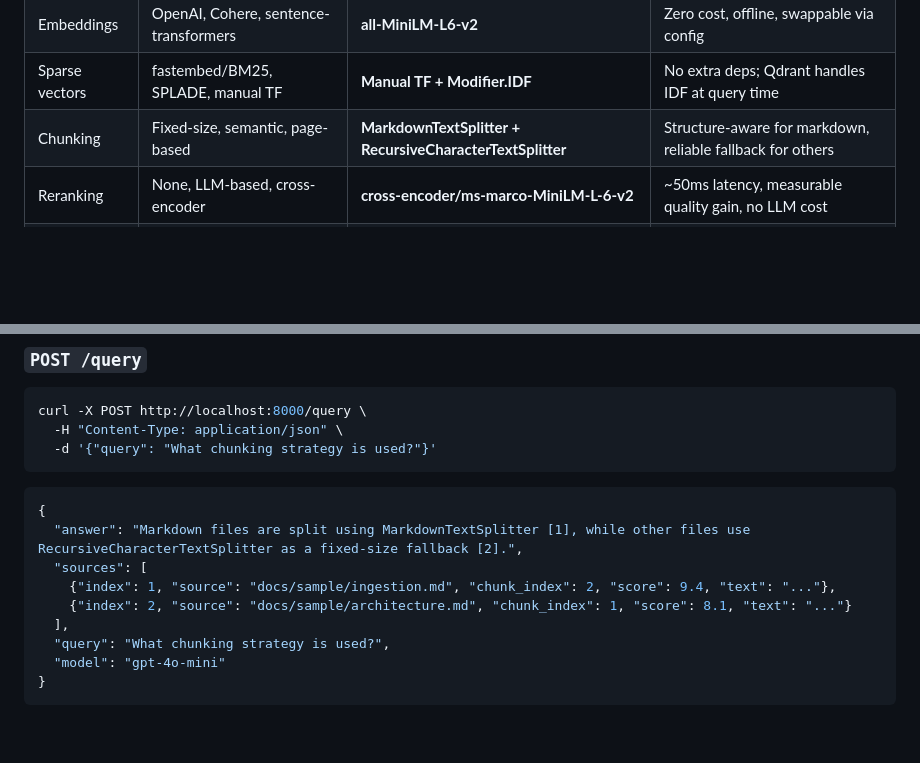
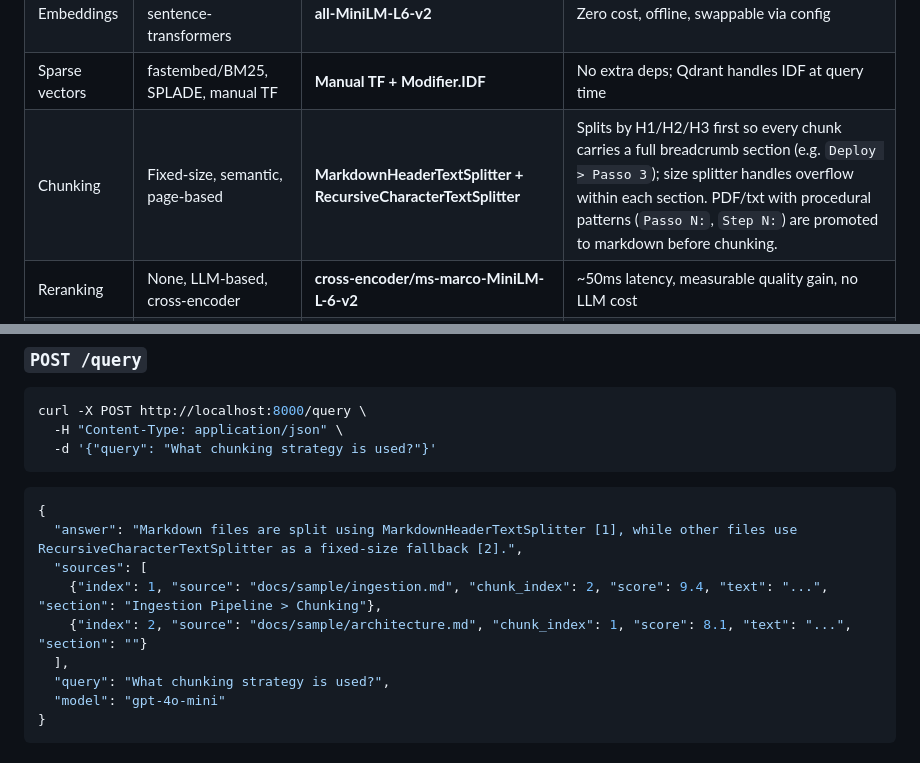
Before and after one commit to luannamorim/docquery, a Markdown page: README.md, 2 parts joined by grey strips. GitHub-like rendering; blank space fills up the shorter version.

Commit message:
docs: update README for MarkdownHeaderTextSplitter and section field in API response

````diff
--- a/README.md
+++ b/README.md
@@ -75,7 +75,7 @@ make serve
 | Vector DB | ChromaDB, Qdrant, Pinecone | **Qdrant** | Built-in hybrid search + RRF fusion, no separate BM25 infra |
 | Embeddings | OpenAI, Cohere, sentence-transformers | **all-MiniLM-L6-v2** | Zero cost, offline, swappable via config |
 | Sparse vectors | fastembed/BM25, SPLADE, manual TF | **Manual TF + Modifier.IDF** | No extra deps; Qdrant handles IDF at query time |
-| Chunking | Fixed-size, semantic, page-based | **MarkdownTextSplitter + RecursiveCharacterTextSplitter** | Structure-aware for markdown, reliable fallback for others |
+| Chunking | Fixed-size, semantic, page-based | **MarkdownHeaderTextSplitter + RecursiveCharacterTextSplitter** | Splits by H1/H2/H3 first so every chunk carries a full breadcrumb section (e.g. `Deploy > Passo 3`); size splitter handles overflow within each section. PDF/txt with procedural patterns (`Passo N:`, `Step N:`) are promoted to markdown before chunking. |
 | Reranking | None, LLM-based, cross-encoder | **cross-encoder/ms-marco-MiniLM-L-6-v2** | ~50ms latency, measurable quality gain, no LLM cost |
 | Framework | LangChain, LlamaIndex, custom | **Thin custom + individual libs** | No framework lock-in, explicit pipeline control |
 | Evaluation | Manual, RAGAS, custom | **RAGAS 0.4.x** | Industry standard, reproducible, comparable metrics |
@@ -110,10 +110,10 @@ curl -X POST http://localhost:8000/query \
 ```
 ```json
 {
-  "answer": "Markdown files are split using MarkdownTextSplitter [1], while other files use RecursiveCharacterTextSplitter as a fixed-size fallback [2].",
+  "answer": "Markdown files are split using MarkdownHeaderTextSplitter [1], while other files use RecursiveCharacterTextSplitter as a fixed-size fallback [2].",
   "sources": [
-    {"index": 1, "source": "docs/sample/ingestion.md", "chunk_index": 2, "score": 9.4, "text": "..."},
-    {"index": 2, "source": "docs/sample/architecture.md", "chunk_index": 1, "score": 8.1, "text": "..."}
+    {"index": 1, "source": "docs/sample/ingestion.md", "chunk_index": 2, "score": 9.4, "text": "...", "section": "Ingestion Pipeline > Chunking"},
+    {"index": 2, "source": "docs/sample/architecture.md", "chunk_index": 1, "score": 8.1, "text": "...", "section": ""}
   ],
   "query": "What chunking strategy is used?",
   "model": "gpt-4o-mini"
````
